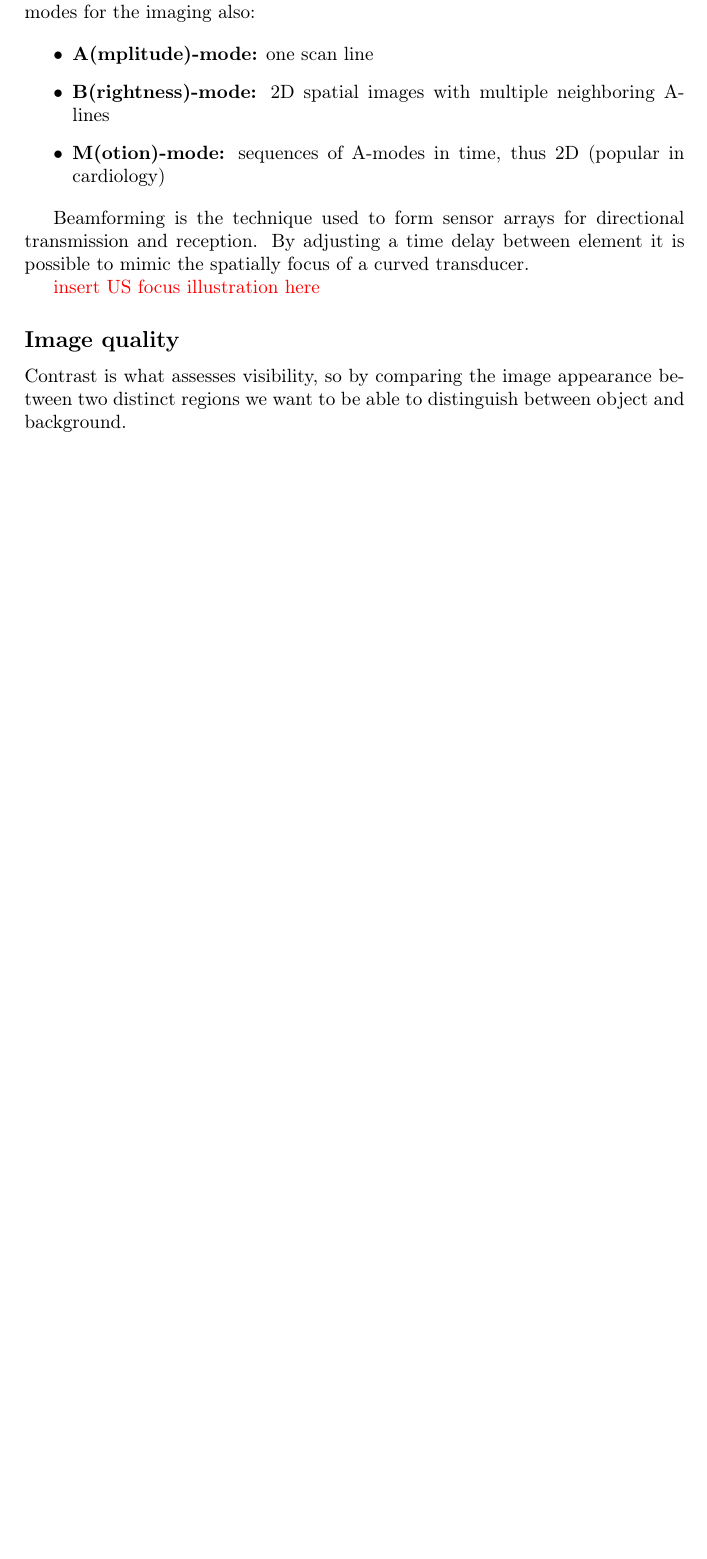
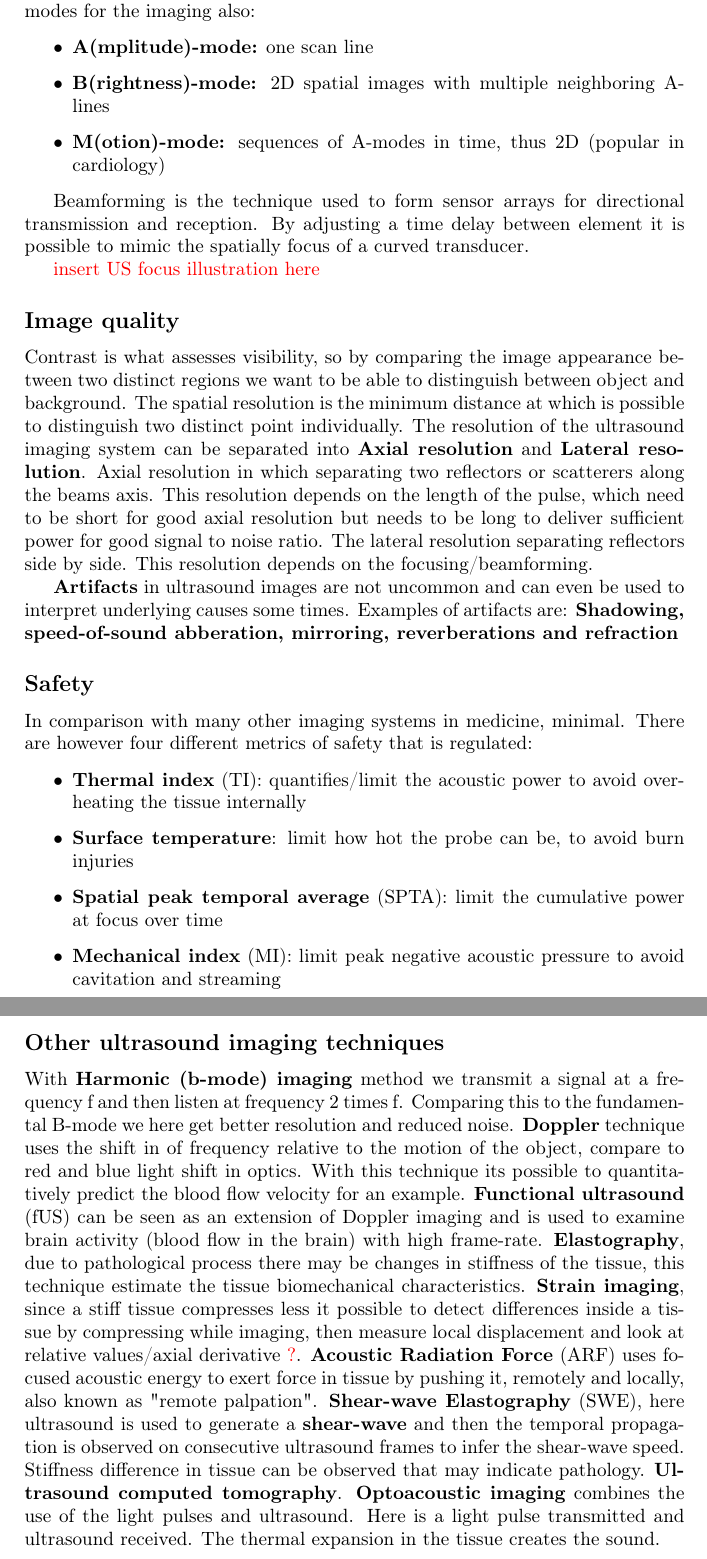
Before and after one commit to Falk0/latex_master1_semester2, a LaTeX document (digital_imaging_systems/master.tex, which reads digital_imaging_systems/lec6.tex): part of page 29 of 29 before the commit and two parts of pages 29 and 30 of 30 after it, the two joined at a grey line, cut so that both start at the same text, the shorter picture padded with empty space. Compiled offline with pdfLaTeX.

Commit message:
more work

```diff
--- a/digital_imaging_systems/lec6.tex
+++ b/digital_imaging_systems/lec6.tex
@@ -89,4 +89,19 @@ Ultrasound is therefore mechanical oscillations with a frequency above 20 kHz th
 
 
 	\subsection*{Image quality}
-	Contrast is what assesses visibility, so by comparing the image appearance between two distinct regions we want to be able to distinguish between object and background.
+	Contrast is what assesses visibility, so by comparing the image appearance between two distinct regions we want to be able to distinguish between object and background. The spatial resolution is the minimum distance at which is possible to distinguish two distinct point individually. The resolution of the ultrasound imaging system can be separated into \textbf{Axial resolution} and \textbf{Lateral resolution}. Axial resolution in which separating two reflectors or scatterers along the beams axis. This resolution depends on the length of the pulse, which need to be short for good axial resolution but needs to be long to deliver sufficient power for good signal to noise ratio. The lateral resolution separating reflectors side by side. This resolution depends on the focusing/beamforming.
+
+	\textbf{Artifacts} in ultrasound images are not uncommon and can even be used to interpret underlying causes some times. Examples of artifacts are: \textbf{Shadowing, speed-of-sound abberation, mirroring, reverberations and refraction}
+
+	\subsection*{Safety}
+	In comparison with many other imaging systems in medicine, minimal. There are however four different metrics of safety that is regulated:
+
+		\begin{itemize}
+			\item \textbf{Thermal index} (TI): quantifies/limit the acoustic power to avoid overheating the tissue internally
+			\item \textbf{Surface temperature}: limit how hot the probe can be, to avoid burn injuries
+			\item \textbf{Spatial peak temporal average} (SPTA): limit the cumulative power at focus over time
+			\item \textbf{Mechanical index} (MI):  limit peak negative acoustic pressure to avoid cavitation and streaming
+		\end{itemize}
+
+	\subsection*{Other ultrasound imaging techniques}
+	With \textbf{Harmonic (b-mode) imaging} method we transmit a signal at a frequency f and then listen at frequency 2 times f. Comparing this to the fundamental B-mode we here get better resolution and reduced noise. \textbf{Doppler} technique uses the shift in of frequency relative to the motion of the object, compare to red and blue light shift in optics. With this technique its possible to quantitatively predict the blood flow velocity for an example. \textbf{Functional ultrasound} (fUS) can be seen as an extension of Doppler imaging and is used to examine brain activity (blood flow in the brain) with high frame-rate. \textbf{Elastography}, due to pathological process there may be changes in stiffness of the tissue, this technique estimate the tissue biomechanical characteristics. \textbf{Strain imaging}, since a stiff tissue compresses less it possible to detect differences inside a tissue by compressing while imaging, then measure local displacement and look at relative values/axial derivative \textcolor{red}{?}. \textbf{Acoustic Radiation Force} (ARF) uses focused acoustic energy to exert force in tissue by pushing it, remotely and locally, also known as "remote palpation". \textbf{Shear-wave Elastography} (SWE), here ultrasound is used to generate a \textbf{shear-wave} and then the temporal propagation is observed on consecutive ultrasound frames to infer the shear-wave speed. Stiffness difference in tissue can be observed that may indicate pathology. \textbf{Ultrasound computed tomography}. \textbf{Optoacoustic imaging} combines the use of the light pulses and ultrasound. Here is a light pulse transmitted and ultrasound received. The thermal expansion in the tissue creates the sound.
```
Also changed, not shown: digital_imaging_systems/master.pdf.
